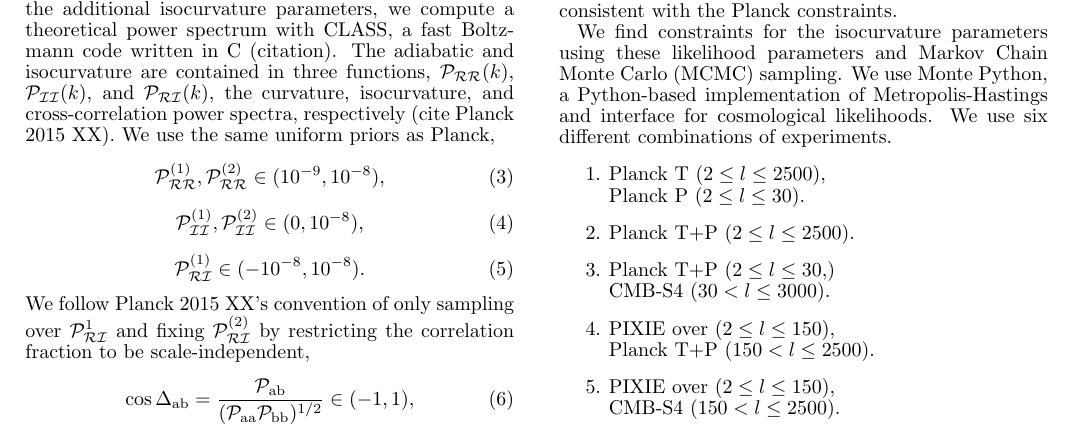
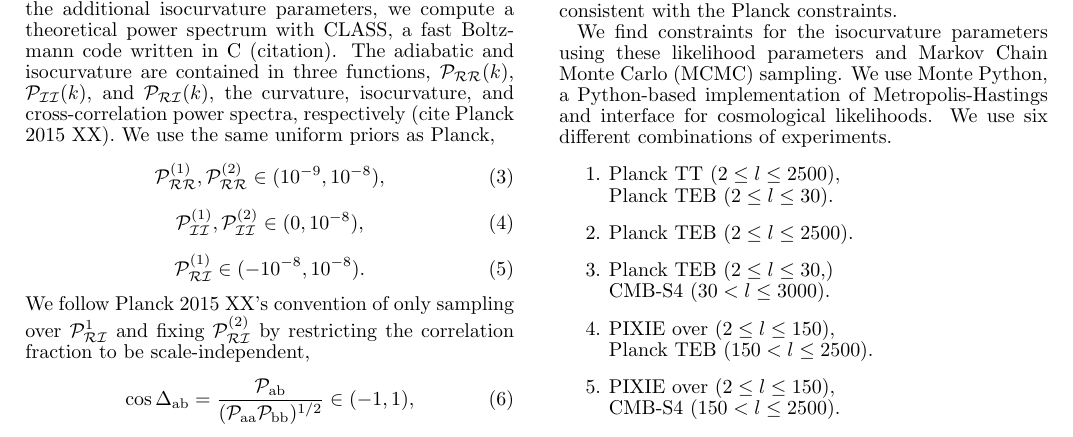
Before and after one commit to LBJ-Wade/-isocurvature_MP3_2017, a LaTeX document (main.tex): part of page 2 of 5, cut so that both start at the same text. Compiled offline with pdfLaTeX.

Commit message:
changed Planck T+P -> TEB

```diff
--- a/main.tex
+++ b/main.tex
@@ -141,10 +141,10 @@ We then use this $N_l$ with a fiducial power spectrum generated in CLASS with th
 
 We find constraints for the isocurvature parameters using these likelihood parameters and Markov Chain Monte Carlo (MCMC) sampling. We use Monte Python, a Python-based implementation of Metropolis-Hastings and interface for cosmological likelihoods. We use six different combinations of experiments.
 \begin{enumerate}
-\item Planck T ($2 \leq l \leq 2500$), \\ Planck P ($2 \leq l \leq 30$).
-\item Planck T+P ($2 \leq l \leq 2500$).
-\item Planck T+P ($2 \leq l \leq 30$,) \\CMB-S4 ($30 < l \leq 3000$).
-\item PIXIE over ($2 \leq l \leq 150$),\\ Planck T+P ($150 < l  \leq 2500$).
+\item Planck TT ($2 \leq l \leq 2500$), \\ Planck TEB ($2 \leq l \leq 30$).
+\item Planck TEB ($2 \leq l \leq 2500$).
+\item Planck TEB ($2 \leq l \leq 30$,) \\CMB-S4 ($30 < l \leq 3000$).
+\item PIXIE over ($2 \leq l \leq 150$),\\ Planck TEB ($150 < l  \leq 2500$).
 \item PIXIE over ($2 \leq l \leq 150$),\\ CMB-S4 ($150 < l  \leq 2500$).
 \end{enumerate}
 
```
